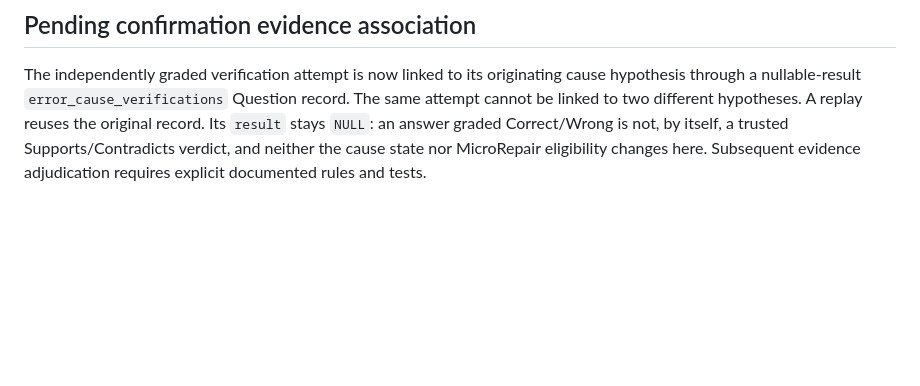
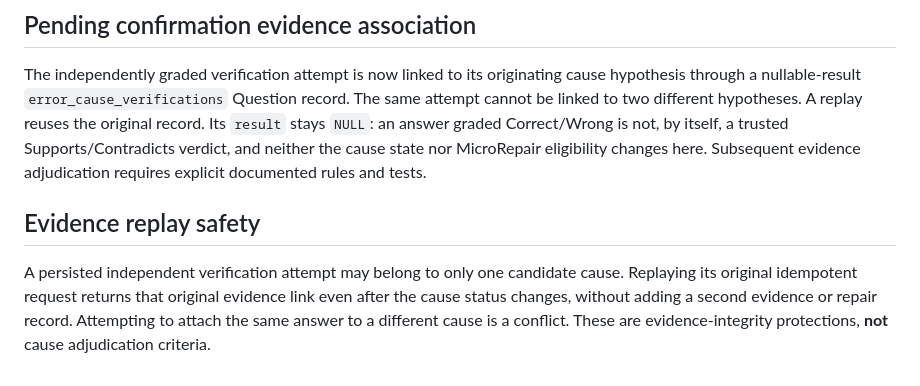
Before and after one commit to heguanhongniutitishen-lab/smart-english-learning, a Markdown page: apps/student-web/README.md, the part around the change. Rendered like a GitHub page; blank space fills up the shorter version.

Commit message:
docs(student): document immutable verification evidence and late replay behavior

```diff
--- a/apps/student-web/README.md
+++ b/apps/student-web/README.md
@@ -69,3 +69,7 @@ The authorized student may now POST `/api/v1/students/:studentId/feedback/causes
 ## Pending confirmation evidence association
 
 The independently graded verification attempt is now linked to its originating cause hypothesis through a nullable-result `error_cause_verifications` Question record. The same attempt cannot be linked to two different hypotheses. A replay reuses the original record. Its `result` stays `NULL`: an answer graded Correct/Wrong is not, by itself, a trusted Supports/Contradicts verdict, and neither the cause state nor MicroRepair eligibility changes here. Subsequent evidence adjudication requires explicit documented rules and tests.
+
+## Evidence replay safety
+
+A persisted independent verification attempt may belong to only one candidate cause. Replaying its original idempotent request returns that original evidence link even after the cause status changes, without adding a second evidence or repair record. Attempting to attach the same answer to a different cause is a conflict. These are evidence-integrity protections, **not** cause adjudication criteria.
```
